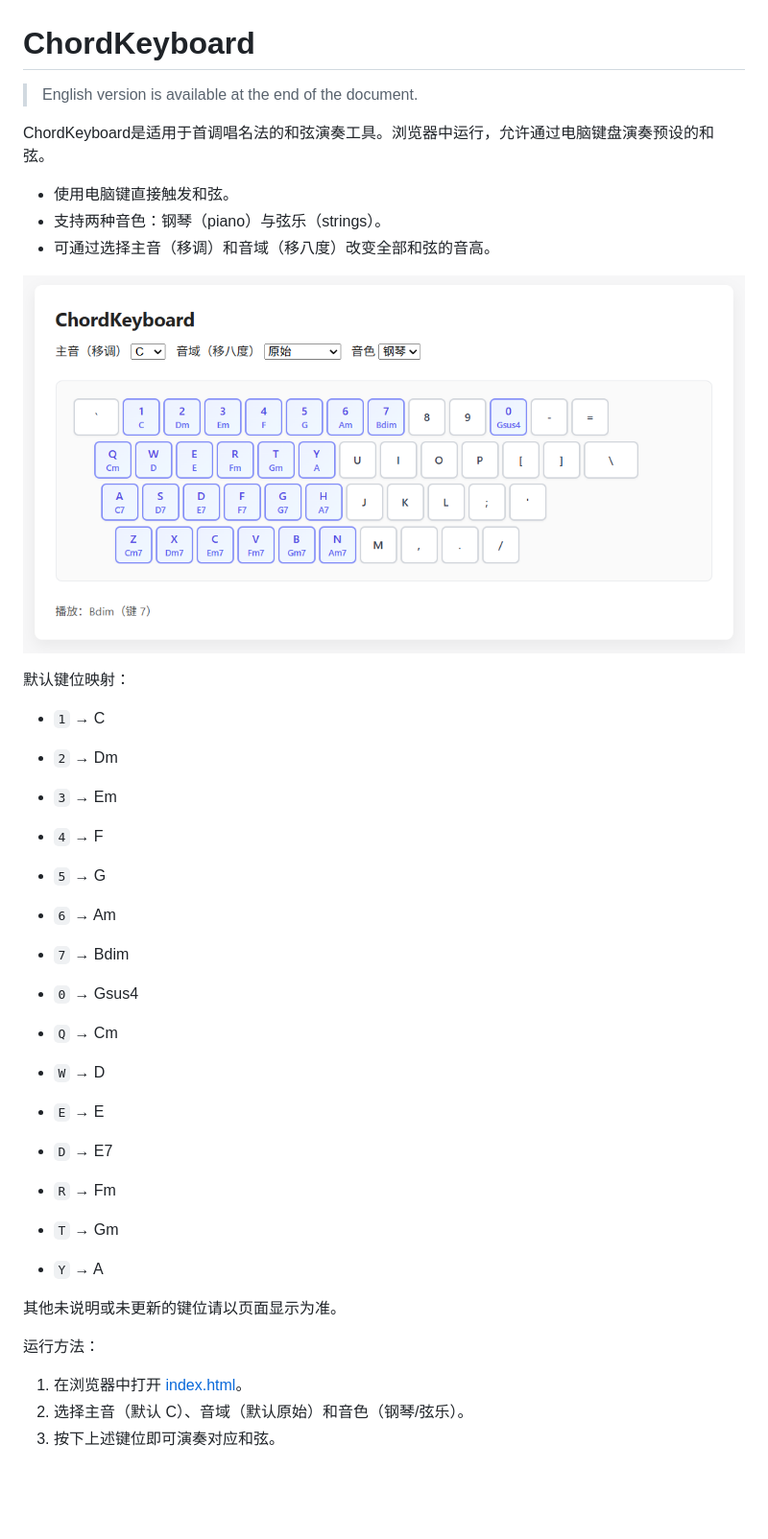
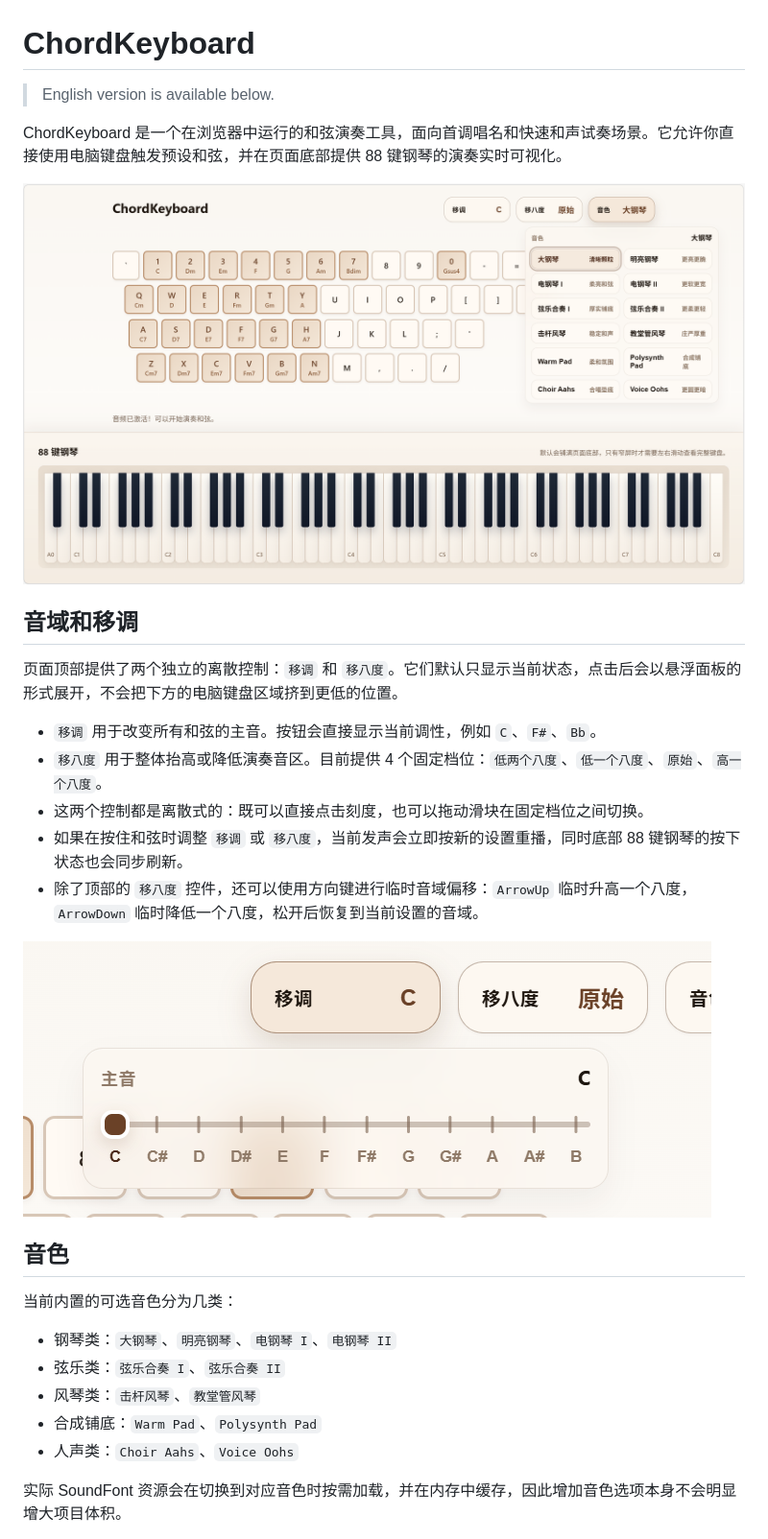
Before and after one commit to AGATCT/Chordkeyboard, a Markdown page: README.md, the part around one of its changes. Shown at 96% size. Drawn GitHub-style; pictures changed too: READMEimgs/image.png (deleted), image/README/1775015080389.png (added), image/README/1775015463083.png (added); blank space fills up the shorter version.

```diff
--- a/README.md
+++ b/README.md
@@ -1,40 +1,32 @@
 # ChordKeyboard
 
-> English version is available at the end of the document.
+> English version is available below.
 
-ChordKeyboard是适用于首调唱名法的和弦演奏工具。浏览器中运行，允许通过电脑键盘演奏预设的和弦。
-- 使用电脑键直接触发和弦。
-- 支持两种音色：钢琴（piano）与弦乐（strings）。
-- 可通过选择主音（移调）和音域（移八度）改变全部和弦的音高。
+ChordKeyboard 是一个在浏览器中运行的和弦演奏工具，面向首调唱名和快速和声试奏场景。它允许你直接使用电脑键盘触发预设和弦，并在页面底部提供 88 键钢琴的演奏实时可视化。
 
-![alt text](READMEimgs/image.png)
+![ChordKeyboard 主界面](image/README/1775015080389.png)
 
-默认键位映射：
-- `1` → C
-- `2` → Dm
-- `3` → Em
-- `4` → F
-- `5` → G
-- `6` → Am
-- `7` → Bdim
+## 音域和移调
 
-- `0` → Gsus4
+页面顶部提供了两个独立的离散控制：`移调` 和 `移八度`。它们默认只显示当前状态，点击后会以悬浮面板的形式展开，不会把下方的电脑键盘区域挤到更低的位置。
 
-- `Q` → Cm
-- `W` → D
-- `E` → E
-- `D` → E7
-- `R` → Fm
-- `T` → Gm
-- `Y` → A
+- `移调` 用于改变所有和弦的主音。按钮会直接显示当前调性，例如 `C`、`F#`、`Bb`。
+- `移八度` 用于整体抬高或降低演奏音区。目前提供 4 个固定档位：`低两个八度`、`低一个八度`、`原始`、`高一个八度`。
+- 这两个控制都是离散式的：既可以直接点击刻度，也可以拖动滑块在固定档位之间切换。
+- 如果在按住和弦时调整 `移调` 或 `移八度`，当前发声会立即按新的设置重播，同时底部 88 键钢琴的按下状态也会同步刷新。
+- 除了顶部的 `移八度` 控件，还可以使用方向键进行临时音域偏移：`ArrowUp` 临时升高一个八度，`ArrowDown` 临时降低一个八度，松开后恢复到当前设置的音域。
 
-其他未说明或未更新的键位请以页面显示为准。
+![音域和移调面板](image/README/1775015463083.png)
 
+## 音色
 
-运行方法：
+当前内置的可选音色分为几类：
 
-1. 在浏览器中打开 [index.html](index.html)。
-2. 选择主音（默认 C）、音域（默认原始）和音色（钢琴/弦乐）。
-3. 按下上述键位即可演奏对应和弦。
+- 钢琴类：`大钢琴`、`明亮钢琴`、`电钢琴 I`、`电钢琴 II`
+- 弦乐类：`弦乐合奏 I`、`弦乐合奏 II`
+- 风琴类：`击杆风琴`、`教堂管风琴`
+- 合成铺底：`Warm Pad`、`Polysynth Pad`
+- 人声类：`Choir Aahs`、`Voice Oohs`
 
+实际 SoundFont 资源会在切换到对应音色时按需加载，并在内存中缓存，因此增加音色选项本身不会明显增大项目体积。
 
```
Also changed, not shown: other parts of README.md (+102 -32 lines), 3 other files.
